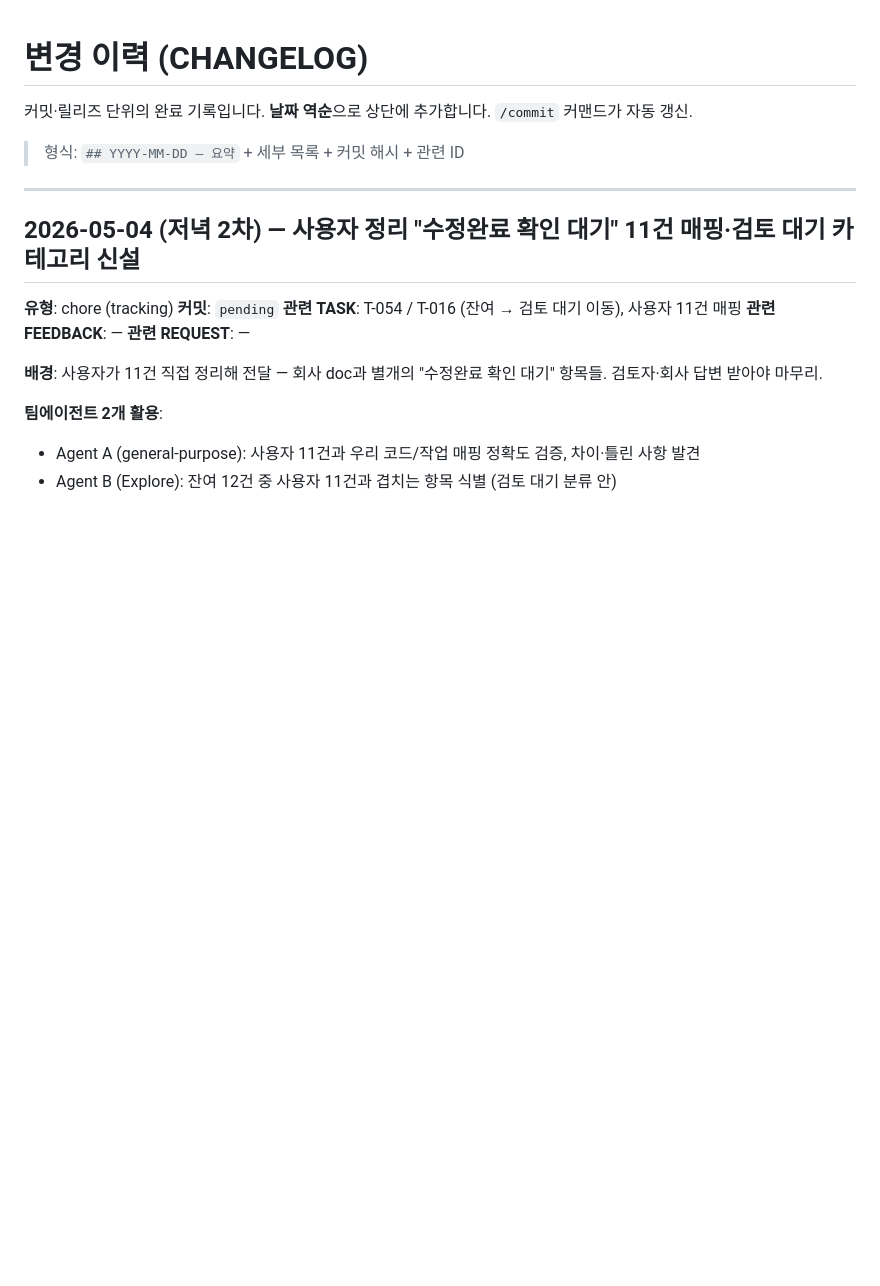
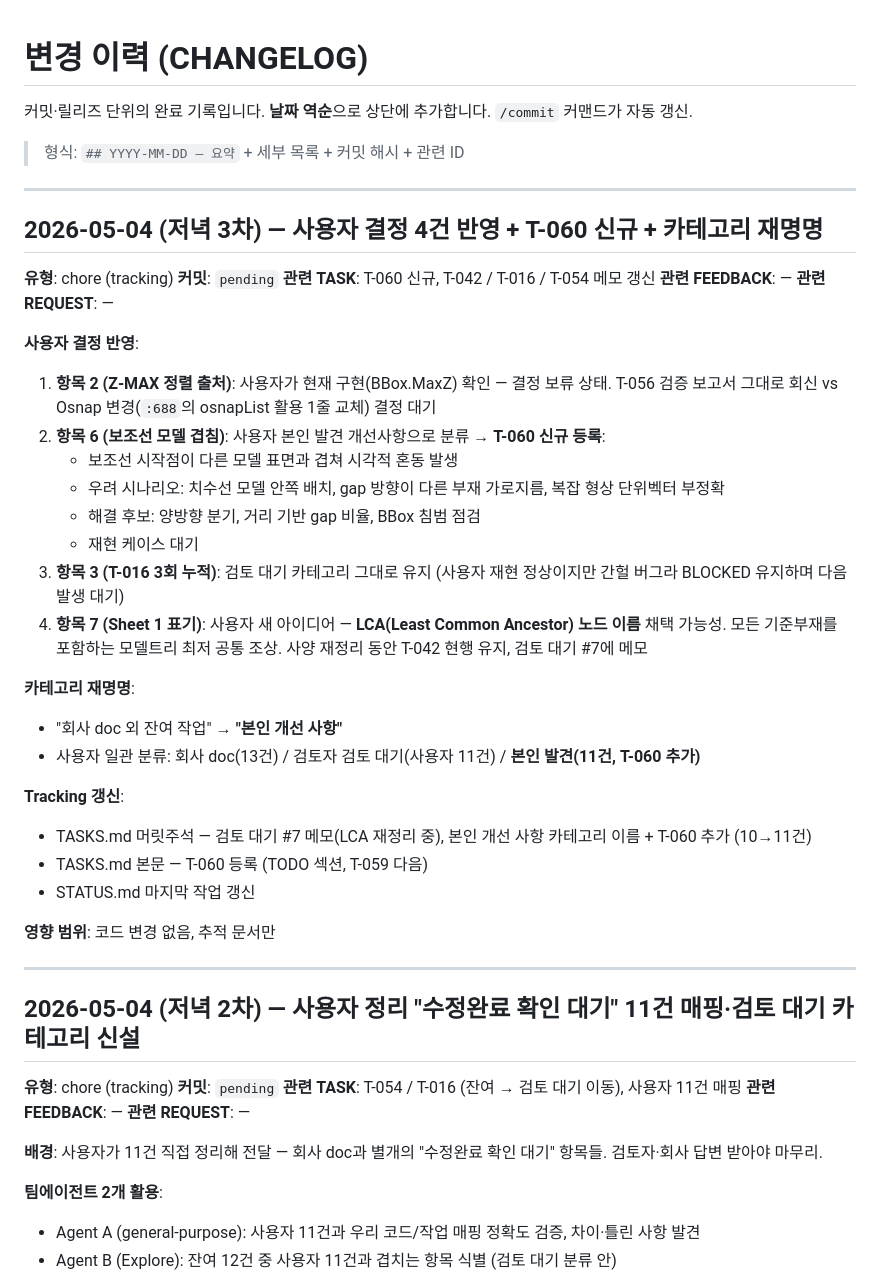
Before and after one commit to uuuuj/a2z, a Markdown page: docs/tracking/CHANGELOG.md, the part around the change. Drawn GitHub-style; blank space fills up the shorter version.

```diff
--- a/docs/tracking/CHANGELOG.md
+++ b/docs/tracking/CHANGELOG.md
@@ -3,6 +3,38 @@
 커밋·릴리즈 단위의 완료 기록입니다. **날짜 역순**으로 상단에 추가합니다. `/commit` 커맨드가 자동 갱신.
 
 > 형식: `## YYYY-MM-DD — 요약` + 세부 목록 + 커밋 해시 + 관련 ID
+
+---
+
+## 2026-05-04 (저녁 3차) — 사용자 결정 4건 반영 + T-060 신규 + 카테고리 재명명
+
+**유형**: chore (tracking)
+**커밋**: `pending`
+**관련 TASK**: T-060 신규, T-042 / T-016 / T-054 메모 갱신
+**관련 FEEDBACK**: —
+**관련 REQUEST**: —
+
+**사용자 결정 반영**:
+
+1. **항목 2 (Z-MAX 정렬 출처)**: 사용자가 현재 구현(BBox.MaxZ) 확인 — 결정 보류 상태. T-056 검증 보고서 그대로 회신 vs Osnap 변경(`:688`의 osnapList 활용 1줄 교체) 결정 대기
+2. **항목 6 (보조선 모델 겹침)**: 사용자 본인 발견 개선사항으로 분류 → **T-060 신규 등록**:
+   - 보조선 시작점이 다른 모델 표면과 겹쳐 시각적 혼동 발생
+   - 우려 시나리오: 치수선 모델 안쪽 배치, gap 방향이 다른 부재 가로지름, 복잡 형상 단위벡터 부정확
+   - 해결 후보: 양방향 분기, 거리 기반 gap 비율, BBox 침범 점검
+   - 재현 케이스 대기
+3. **항목 3 (T-016 3회 누적)**: 검토 대기 카테고리 그대로 유지 (사용자 재현 정상이지만 간헐 버그라 BLOCKED 유지하며 다음 발생 대기)
+4. **항목 7 (Sheet 1 표기)**: 사용자 새 아이디어 — **LCA(Least Common Ancestor) 노드 이름** 채택 가능성. 모든 기준부재를 포함하는 모델트리 최저 공통 조상. 사양 재정리 동안 T-042 현행 유지, 검토 대기 #7에 메모
+
+**카테고리 재명명**:
+- "회사 doc 외 잔여 작업" → **"본인 개선 사항"**
+- 사용자 일관 분류: 회사 doc(13건) / 검토자 검토 대기(사용자 11건) / **본인 발견(11건, T-060 추가)**
+
+**Tracking 갱신**:
+- TASKS.md 머릿주석 — 검토 대기 #7 메모(LCA 재정리 중), 본인 개선 사항 카테고리 이름 + T-060 추가 (10→11건)
+- TASKS.md 본문 — T-060 등록 (TODO 섹션, T-059 다음)
+- STATUS.md 마지막 작업 갱신
+
+**영향 범위**: 코드 변경 없음, 추적 문서만
 
 ---
 
```
Also changed, not shown: STATUS.md (+13 -10 lines), docs/tracking/TASKS.md (+25 -2 lines).
